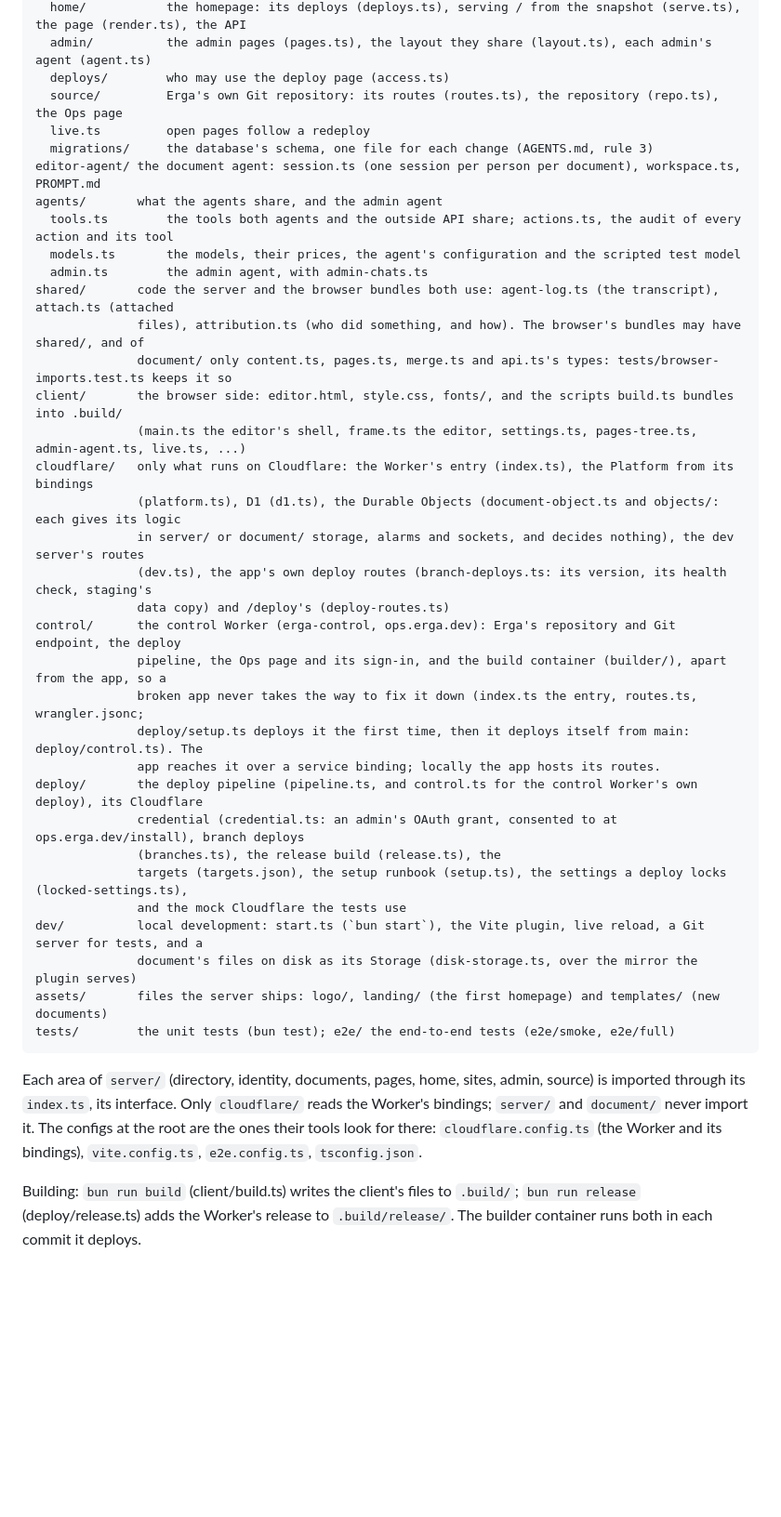
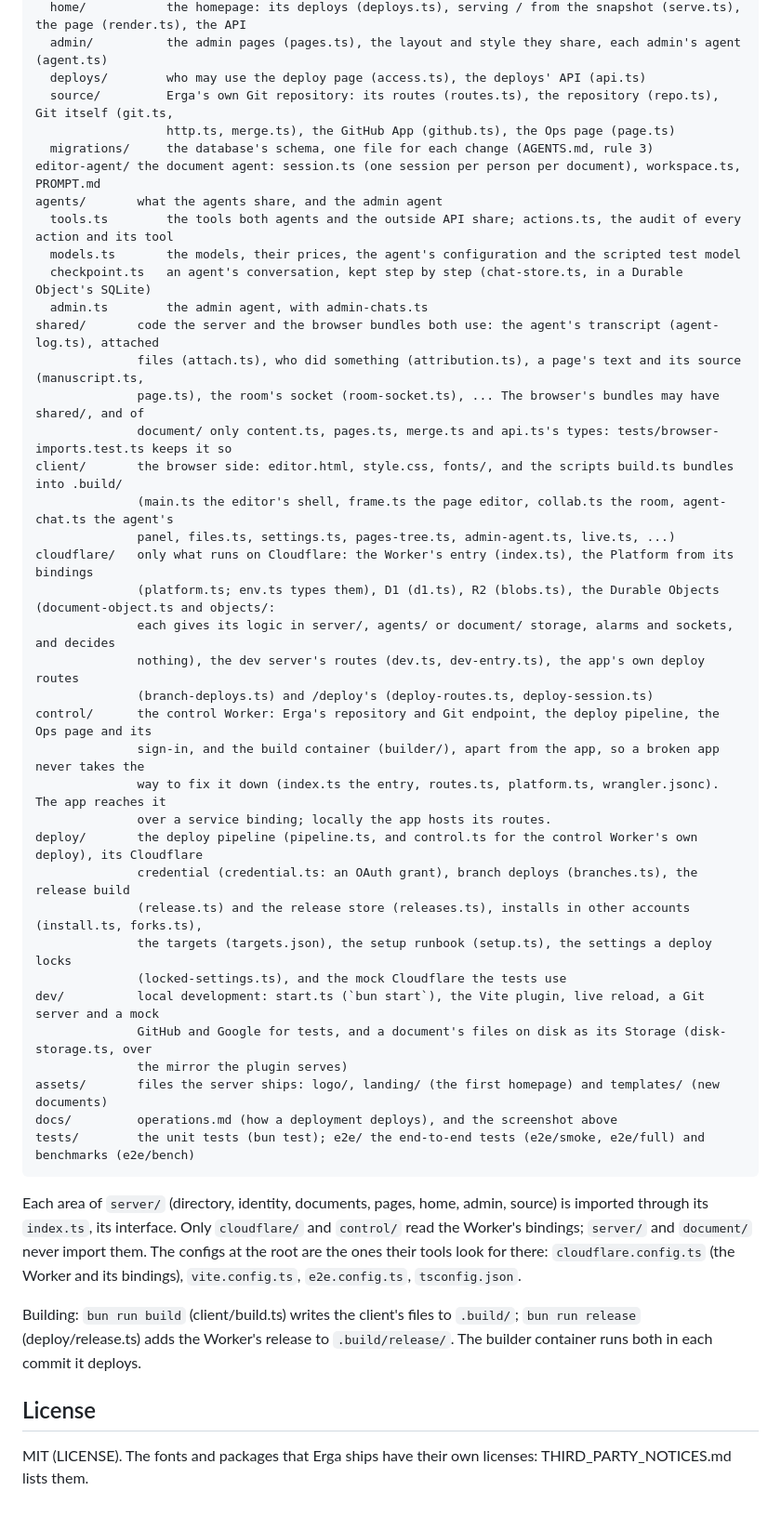
Before and after one commit to koomen/erga, a Markdown page: README.md, the part around one of its changes. Shown at 93% size. GitHub-like rendering; blank space fills up the shorter version.

```diff
--- a/README.md
+++ b/README.md
@@ -45,45 +143,55 @@ AGENTS.md has the rules for working on it.
       home/           the homepage: its deploys (deploys.ts), serving / from the snapshot (serve.ts), the page (render.ts), the API
-      admin/          the admin pages (pages.ts), the layout they share (layout.ts), each admin's agent (agent.ts)
-      deploys/        who may use the deploy page (access.ts)
-      source/         Erga's own Git repository: its routes (routes.ts), the repository (repo.ts), the Ops page
-      live.ts         open pages follow a redeploy
+      admin/          the admin pages (pages.ts), the layout and style they share, each admin's agent (agent.ts)
+      deploys/        who may use the deploy page (access.ts), the deploys' API (api.ts)
+      source/         Erga's own Git repository: its routes (routes.ts), the repository (repo.ts), Git itself (git.ts,
+                      http.ts, merge.ts), the GitHub App (github.ts), the Ops page (page.ts)
       migrations/     the database's schema, one file for each change (AGENTS.md, rule 3)
     editor-agent/ the document agent: session.ts (one session per person per document), workspace.ts, PROMPT.md
     agents/       what the agents share, and the admin agent
       tools.ts        the tools both agents and the outside API share; actions.ts, the audit of every action and its tool
       models.ts       the models, their prices, the agent's configuration and the scripted test model
+      checkpoint.ts   an agent's conversation, kept step by step (chat-store.ts, in a Durable Object's SQLite)
       admin.ts        the admin agent, with admin-chats.ts
-    shared/       code the server and the browser bundles both use: agent-log.ts (the transcript), attach.ts (attached
-                  files), attribution.ts (who did something, and how). The browser's bundles may have shared/, and of
+    shared/       code the server and the browser bundles both use: the agent's transcript (agent-log.ts), attached
+                  files (attach.ts), who did something (attribution.ts), a page's text and its source (manuscript.ts,
+                  page.ts), the room's socket (room-socket.ts), ... The browser's bundles may have shared/, and of
                   document/ only content.ts, pages.ts, merge.ts and api.ts's types: tests/browser-imports.test.ts keeps it so
     client/       the browser side: editor.html, style.css, fonts/, and the scripts build.ts bundles into .build/
-                  (main.ts the editor's shell, frame.ts the editor, settings.ts, pages-tree.ts, admin-agent.ts, live.ts, ...)
+                  (main.ts the editor's shell, frame.ts the page editor, collab.ts the room, agent-chat.ts the agent's
+                  panel, files.ts, settings.ts, pages-tree.ts, admin-agent.ts, live.ts, ...)
     cloudflare/   only what runs on Cloudflare: the Worker's entry (index.ts), the Platform from its bindings
-                  (platform.ts), D1 (d1.ts), the Durable Objects (document-object.ts and objects/: each gives its logic
-                  in server/ or document/ storage, alarms and sockets, and decides nothing), the dev server's routes
-                  (dev.ts), the app's own deploy routes (branch-deploys.ts: its version, its health check, staging's
-                  data copy) and /deploy's (deploy-routes.ts)
-    control/      the control Worker (erga-control, ops.erga.dev): Erga's repository and Git endpoint, the deploy
-                  pipeline, the Ops page and its sign-in, and the build container (builder/), apart from the app, so a
-                  broken app never takes the way to fix it down (index.ts the entry, routes.ts, wrangler.jsonc;
-                  deploy/setup.ts deploys it the first time, then it deploys itself from main: deploy/control.ts). The
-                  app reaches it over a service binding; locally the app hosts its routes.
+                  (platform.ts; env.ts types them), D1 (d1.ts), R2 (blobs.ts), the Durable Objects (document-object.ts and objects/:
+                  each gives its logic in server/, agents/ or document/ storage, alarms and sockets, and decides
+                  nothing), the dev server's routes (dev.ts, dev-entry.ts), the app's own deploy routes
+                  (branch-deploys.ts) and /deploy's (deploy-routes.ts, deploy-session.ts)
+    control/      the control Worker: Erga's repository and Git endpoint, the deploy pipeline, the Ops page and its
+                  sign-in, and the build container (builder/), apart from the app, so a broken app never takes the
+                  way to fix it down (index.ts the entry, routes.ts, platform.ts, wrangler.jsonc). The app reaches it
+                  over a service binding; locally the app hosts its routes.
     deploy/       the deploy pipeline (pipeline.ts, and control.ts for the control Worker's own deploy), its Cloudflare
-                  credential (credential.ts: an admin's OAuth grant, consented to at ops.erga.dev/install), branch deploys
-                  (branches.ts), the release build (release.ts), the
-                  targets (targets.json), the setup runbook (setup.ts), the settings a deploy locks (locked-settings.ts),
-                  and the mock Cloudflare the tests use
-    dev/          local development: start.ts (`bun start`), the Vite plugin, live reload, a Git server for tests, and a
-                  document's files on disk as its Storage (disk-storage.ts, over the mirror the plugin serves)
+                  credential (credential.ts: an OAuth grant), branch deploys (branches.ts), the release build
+                  (release.ts) and the release store (releases.ts), installs in other accounts (install.ts, forks.ts),
+                  the targets (targets.json), the setup runbook (setup.ts), the settings a deploy locks
+                  (locked-settings.ts), and the mock Cloudflare the tests use
+    dev/          local development: start.ts (`bun start`), the Vite plugin, live reload, a Git server and a mock
+                  GitHub and Google for tests, and a document's files on disk as its Storage (disk-storage.ts, over
+                  the mirror the plugin serves)
     assets/       files the server ships: logo/, landing/ (the first homepage) and templates/ (new documents)
-    tests/        the unit tests (bun test); e2e/ the end-to-end tests (e2e/smoke, e2e/full)
+    docs/         operations.md (how a deployment deploys), and the screenshot above
+    tests/        the unit tests (bun test); e2e/ the end-to-end tests (e2e/smoke, e2e/full) and benchmarks (e2e/bench)
 
-Each area of `server/` (directory, identity, documents, pages, home, sites,
-admin, source) is imported through its `index.ts`, its interface. Only `cloudflare/`
-reads the Worker's bindings; `server/` and `document/` never import it. The configs at the root are the ones their tools look for
-there: `cloudflare.config.ts` (the Worker and its bindings),
+Each area of `server/` (directory, identity, documents, pages, home,
+admin, source) is imported through its `index.ts`, its interface. Only
+`cloudflare/` and `control/` read the Worker's bindings; `server/` and
+`document/` never import them. The configs at the root are the ones their
+tools look for there: `cloudflare.config.ts` (the Worker and its bindings),
 `vite.config.ts`, `e2e.config.ts`, `tsconfig.json`.
 
 Building: `bun run build` (client/build.ts) writes the client's files to
 `.build/`; `bun run release` (deploy/release.ts) adds the Worker's release to
 `.build/release/`. The builder container runs both in each commit it deploys.
+
+## License
+
+MIT (LICENSE). The fonts and packages that Erga ships have their own
+licenses: THIRD_PARTY_NOTICES.md lists them.
```
Also changed, not shown: other parts of README.md (+118 -20 lines), AGENTS.md (+36 -29 lines), CODE_OF_CONDUCT.md (added, +84 -0 lines), CONTRIBUTING.md (added, +73 -0 lines), SECURITY.md (added, +34 -0 lines), docs/operations.md (added, +81 -0 lines), todo.md (deleted, +0 -22 lines), docs/screenshot.png (added).
